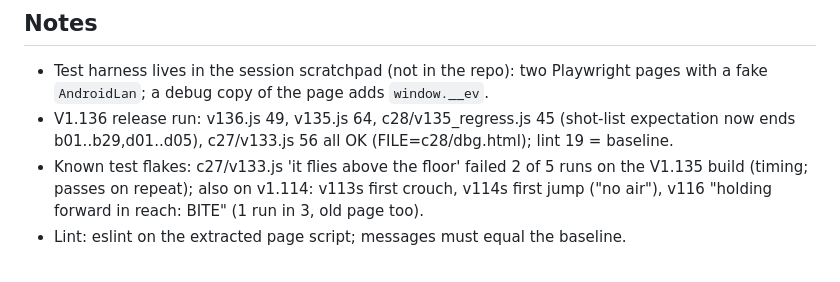
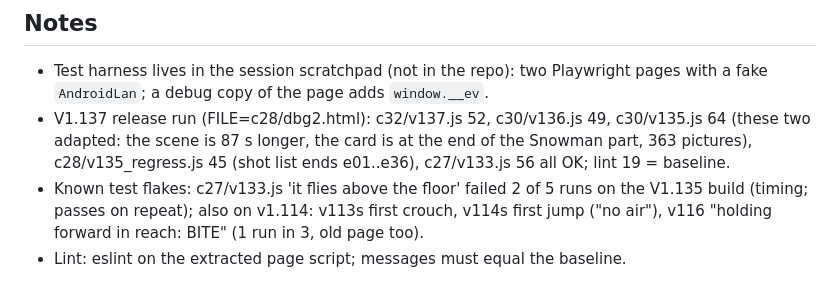
Before and after one commit to UltimateLahav/Jujutsu-Sorcerers, a Markdown page: .claude-notes/NOTES.md, the part around the change. Drawn GitHub-style.

Commit message:
Notes: V1.137 test results
Co-Authored-By: Claude Sonnet 5.5 <noreply@anthropic.com>
Claude-Session: https://claude.ai/code/session_01CDgLnaMuXtshSLRUHSM3tZ

```diff
--- a/.claude-notes/NOTES.md
+++ b/.claude-notes/NOTES.md
@@ -34,6 +34,6 @@
 
 ## Notes
 - Test harness lives in the session scratchpad (not in the repo): two Playwright pages with a fake `AndroidLan`; a debug copy of the page adds `window.__ev`.
-- V1.136 release run: v136.js 49, v135.js 64, c28/v135_regress.js 45 (shot-list expectation now ends b01..b29,d01..d05), c27/v133.js 56 all OK (FILE=c28/dbg.html); lint 19 = baseline.
+- V1.137 release run (FILE=c28/dbg2.html): c32/v137.js 52, c30/v136.js 49, c30/v135.js 64 (these two adapted: the scene is 87 s longer, the card is at the end of the Snowman part, 363 pictures), c28/v135_regress.js 45 (shot list ends e01..e36), c27/v133.js 56 all OK; lint 19 = baseline.
 - Known test flakes: c27/v133.js 'it flies above the floor' failed 2 of 5 runs on the V1.135 build (timing; passes on repeat); also on v1.114: v113s first crouch, v114s first jump ("no air"), v116 "holding forward in reach: BITE" (1 run in 3, old page too).
 - Lint: eslint on the extracted page script; messages must equal the baseline.
```
